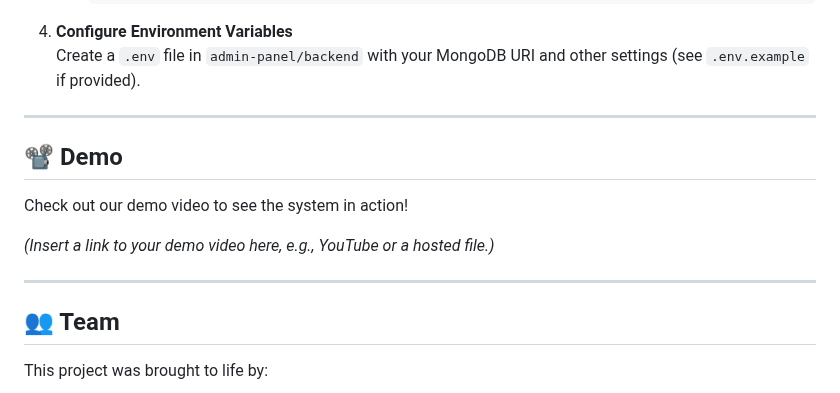
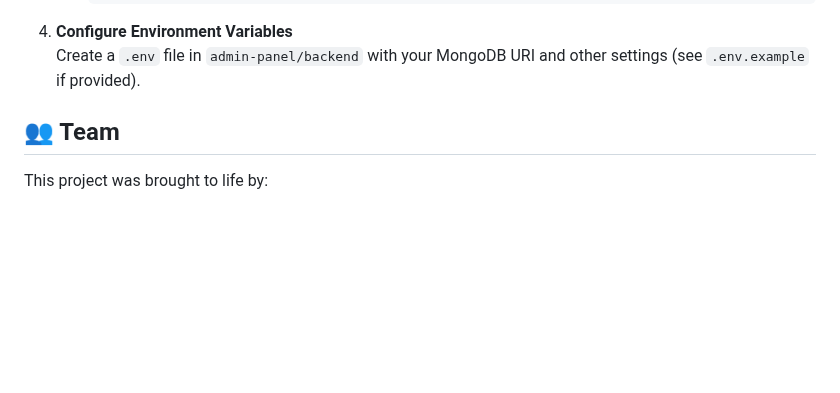
Before and after one commit to IsuruHet/LLHRS, a Markdown page: README.md, the part around the change. GitHub-like rendering; blank space fills up the shorter version.

```diff
--- a/README.md
+++ b/README.md
@@ -77,14 +77,6 @@ Welcome to the **Lab & Lecture Hall Reservation System**, a full-stack applicati
 4. **Configure Environment Variables**
    Create a `.env` file in `admin-panel/backend` with your MongoDB URI and other settings (see `.env.example` if provided).
 
----
-
-## 📽️ Demo
-Check out our demo video to see the system in action!
-
-*(Insert a link to your demo video here, e.g., YouTube or a hosted file.)*
-
----
 
 ## 👥 Team
 This project was brought to life by:
```
